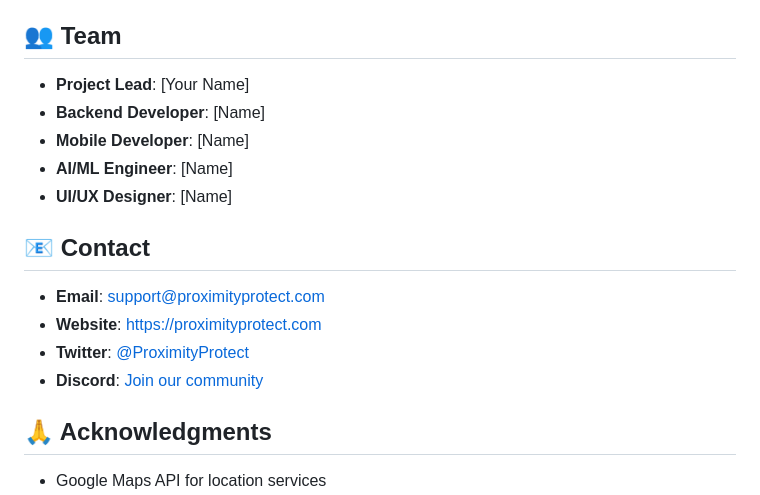
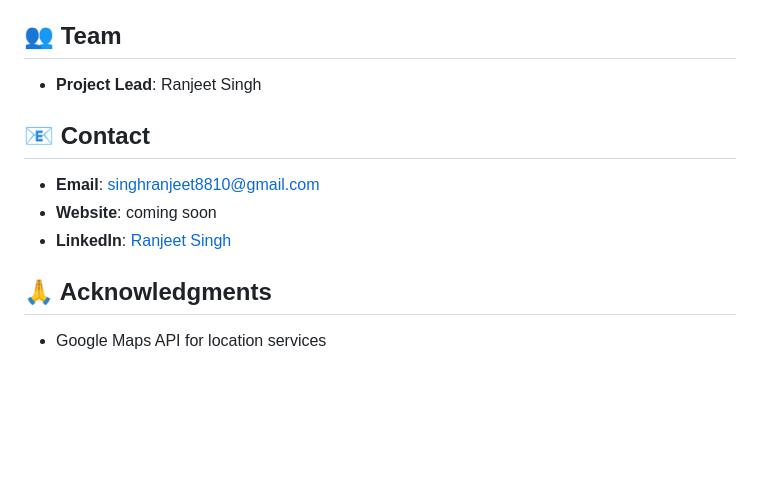
Before and after one commit to ranjeet22/ProximityProtect, a Markdown page: README.md, the part around one of its changes. Drawn GitHub-style; blank space fills up the shorter version.

Commit message:
Revise problem statement and update team contacts
Updated the problem statement for clarity and modified team contact information.

```diff
--- a/README.md
+++ b/README.md
@@ -260,18 +260,13 @@ This project is licensed under the MIT License - see the [LICENSE](./LICENSE) fi
 
 ## 👥 Team
 
-- **Project Lead**: [Your Name]
-- **Backend Developer**: [Name]
-- **Mobile Developer**: [Name]
-- **AI/ML Engineer**: [Name]
-- **UI/UX Designer**: [Name]
+- **Project Lead**: Ranjeet Singh
 
 ## 📧 Contact
 
-- **Email**: support@proximityprotect.com
-- **Website**: https://proximityprotect.com
-- **Twitter**: [@ProximityProtect](https://twitter.com/proximityprotect)
-- **Discord**: [Join our community](https://discord.gg/proximityprotect)
+- **Email**: singhranjeet8810@gmail.com
+- **Website**: coming soon
+- **LinkedIn**: [Ranjeet Singh](https://www.linkedin.com/in/ranjeet-singh-a08961305/)
 
 ## 🙏 Acknowledgments
 
```
Also changed, not shown: other parts of README.md (+1 -1 lines).
